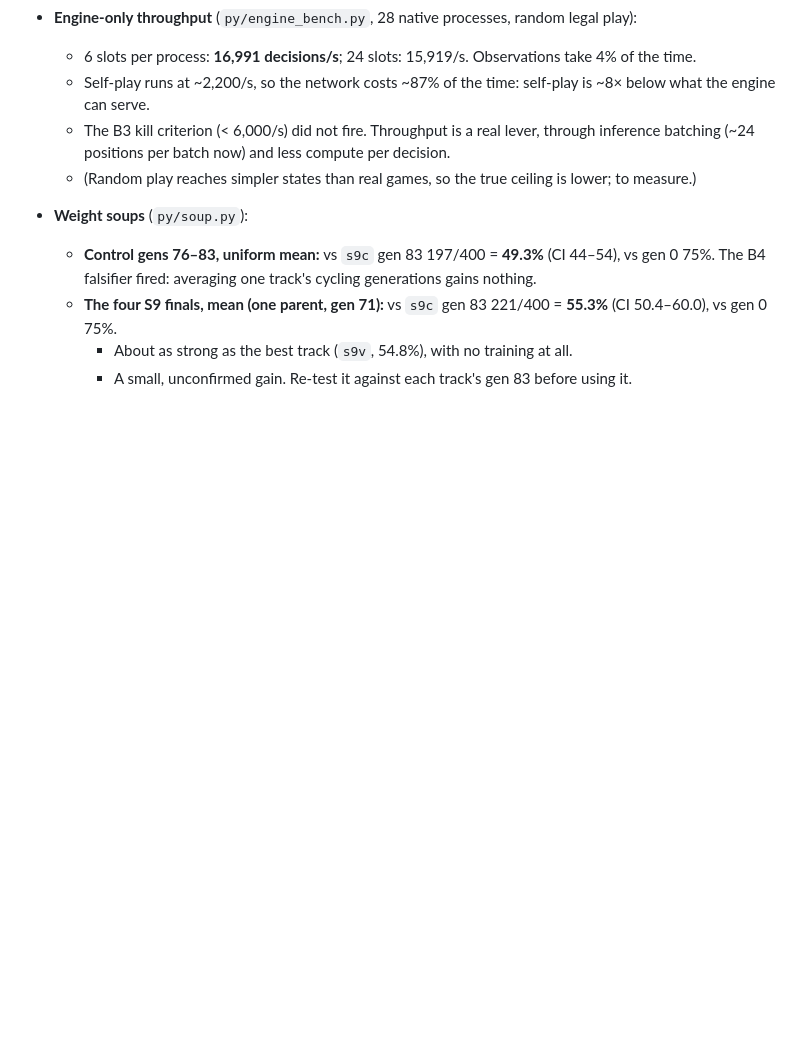
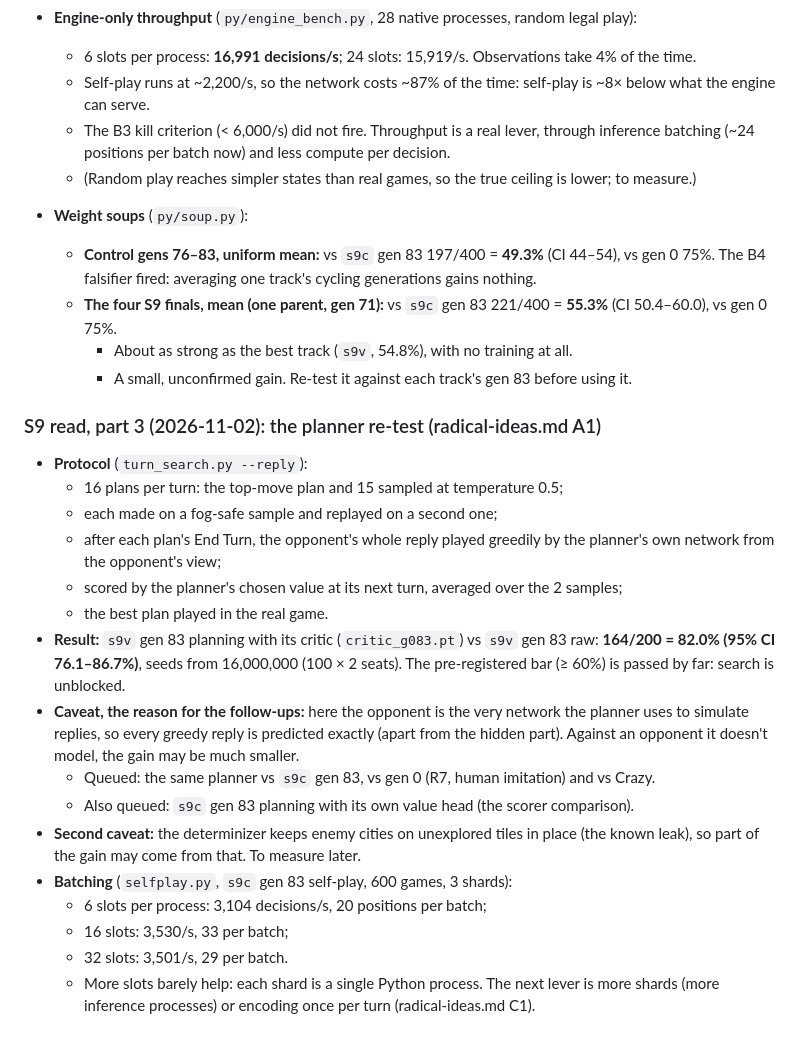
Before and after one commit to bengreff/polytopia, a Markdown page: docs/design/research-log.md, the part around the change. GitHub-like rendering; blank space fills up the shorter version.

Commit message:
S9 read part 3: the reply-aware fog-safe planner with the critic beats its own raw network 82% (164/200); follow-ups vs unmodelled opponents queued; batching barely helps (3.1k -> 3.5k decisions/s)
Co-Authored-By: Claude Opus 5.5 <noreply@anthropic.com>

```diff
--- a/docs/design/research-log.md
+++ b/docs/design/research-log.md
@@ -1367,3 +1367,28 @@ playing well against a person.
     50.4–60.0), vs gen 0 75%.
     - About as strong as the best track (`s9v`, 54.8%), with no training at all.
     - A small, unconfirmed gain. Re-test it against each track's gen 83 before using it.
+
+### S9 read, part 3 (2026-11-02): the planner re-test (radical-ideas.md A1)
+- **Protocol** (`turn_search.py --reply`):
+  - 16 plans per turn: the top-move plan and 15 sampled at temperature 0.5;
+  - each made on a fog-safe sample and replayed on a second one;
+  - after each plan's End Turn, the opponent's whole reply played greedily by the planner's own
+    network from the opponent's view;
+  - scored by the planner's chosen value at its next turn, averaged over the 2 samples;
+  - the best plan played in the real game.
+- **Result:** `s9v` gen 83 planning with its critic (`critic_g083.pt`) vs `s9v` gen 83 raw:
+  **164/200 = 82.0% (95% CI 76.1–86.7%)**, seeds from 16,000,000 (100 × 2 seats). The
+  pre-registered bar (≥ 60%) is passed by far: search is unblocked.
+- **Caveat, the reason for the follow-ups:** here the opponent is the very network the planner
+  uses to simulate replies, so every greedy reply is predicted exactly (apart from the hidden part).
+  Against an opponent it doesn't model, the gain may be much smaller.
+  - Queued: the same planner vs `s9c` gen 83, vs gen 0 (R7, human imitation) and vs Crazy.
+  - Also queued: `s9c` gen 83 planning with its own value head (the scorer comparison).
+- **Second caveat:** the determinizer keeps enemy cities on unexplored tiles in place (the known
+  leak), so part of the gain may come from that. To measure later.
+- **Batching** (`selfplay.py`, `s9c` gen 83 self-play, 600 games, 3 shards):
+  - 6 slots per process: 3,104 decisions/s, 20 positions per batch;
+  - 16 slots: 3,530/s, 33 per batch;
+  - 32 slots: 3,501/s, 29 per batch.
+  - More slots barely help: each shard is a single Python process. The next lever is more shards
+    (more inference processes) or encoding once per turn (radical-ideas.md C1).
```
